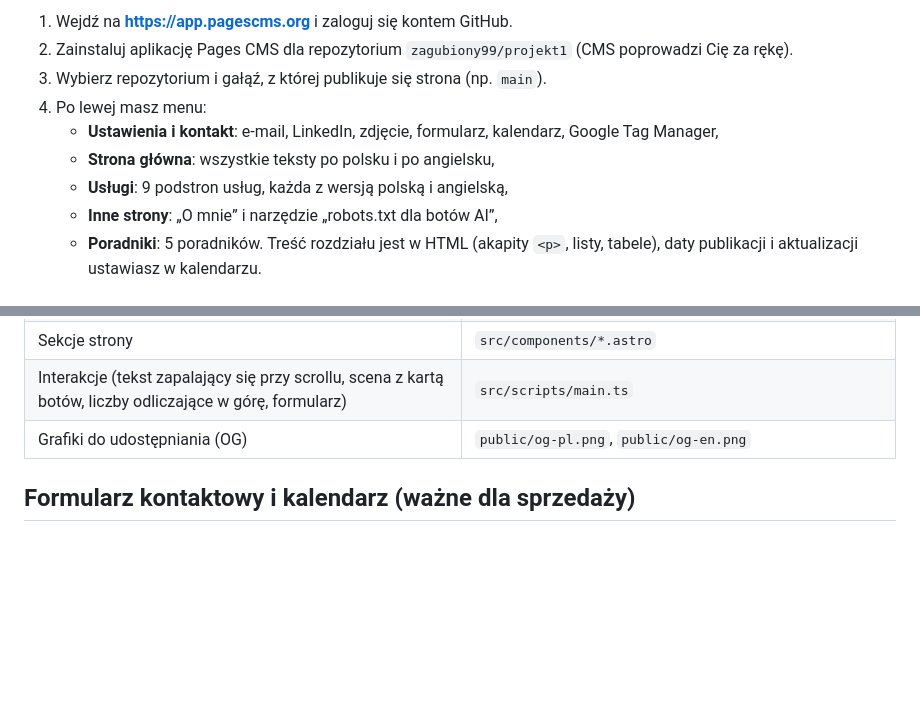
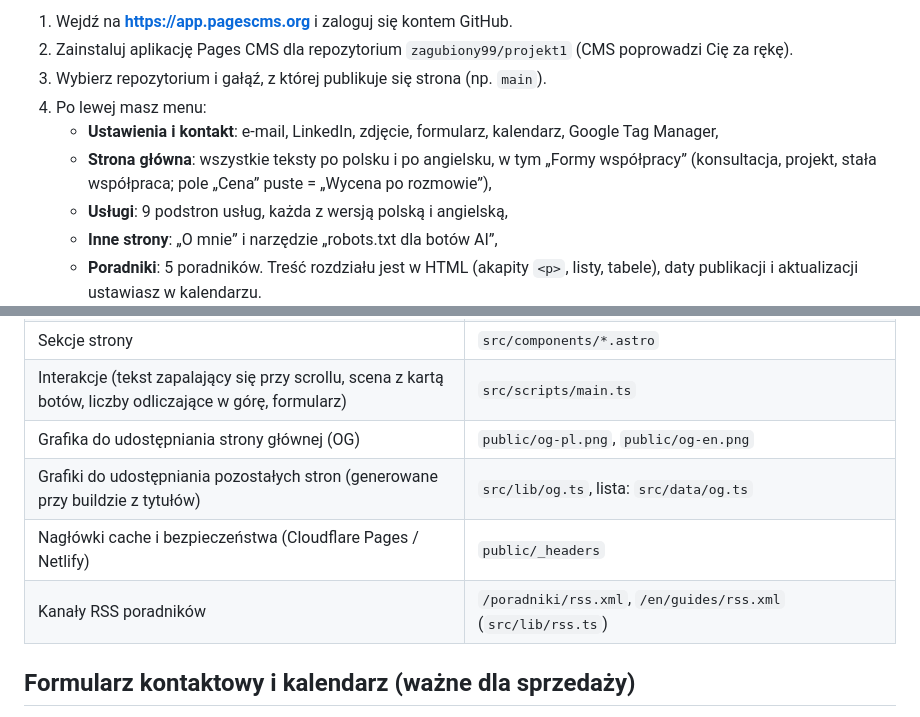
Before and after one commit to zagubiony99/projekt1, a Markdown page: README.md, 2 parts joined by grey strips. Drawn GitHub-style; blank space fills up the shorter version.

Commit message:
README: engagement section, generated share cards, headers, RSS
Co-Authored-By: Claude Opus 5.5 <noreply@anthropic.com>
Claude-Session: https://claude.ai/code/session_0173YsSGFpzk1nU3va3rQVeU

```diff
--- a/README.md
+++ b/README.md
@@ -24,7 +24,7 @@ Wszystkie teksty (PL i EN), usługi i ustawienia kontaktowe edytujesz w przeglą
 3. Wybierz repozytorium i gałąź, z której publikuje się strona (np. `main`).
 4. Po lewej masz menu:
    - **Ustawienia i kontakt**: e-mail, LinkedIn, zdjęcie, formularz, kalendarz, Google Tag Manager,
-   - **Strona główna**: wszystkie teksty po polsku i po angielsku,
+   - **Strona główna**: wszystkie teksty po polsku i po angielsku, w tym „Formy współpracy” (konsultacja, projekt, stała współpraca; pole „Cena” puste = „Wycena po rozmowie”),
    - **Usługi**: 9 podstron usług, każda z wersją polską i angielską,
    - **Inne strony**: „O mnie” i narzędzie „robots.txt dla botów AI”,
    - **Poradniki**: 5 poradników. Treść rozdziału jest w HTML (akapity `<p>`, listy, tabele), daty publikacji i aktualizacji ustawiasz w kalendarzu.
@@ -66,7 +66,10 @@ python3 scripts/cms/check.py          # sprawdza, że zapis w CMS niczego nie sk
 | Kolory (biel, #f5f5f7, czerń, niebieski + własny gradient: zmienne `--a1`–`--a4`), font (SF Pro na Apple, Inter Tight gdzie indziej), przyciski | `src/styles/global.css` (zmienne w `:root`) |
 | Sekcje strony | `src/components/*.astro` |
 | Interakcje (tekst zapalający się przy scrollu, scena z kartą botów, liczby odliczające w górę, formularz) | `src/scripts/main.ts` |
-| Grafiki do udostępniania (OG) | `public/og-pl.png`, `public/og-en.png` |
+| Grafika do udostępniania strony głównej (OG) | `public/og-pl.png`, `public/og-en.png` |
+| Grafiki do udostępniania pozostałych stron (generowane przy buildzie z tytułów) | `src/lib/og.ts`, lista: `src/data/og.ts` |
+| Nagłówki cache i bezpieczeństwa (Cloudflare Pages / Netlify) | `public/_headers` |
+| Kanały RSS poradników | `/poradniki/rss.xml`, `/en/guides/rss.xml` (`src/lib/rss.ts`) |
 
 ## Formularz kontaktowy i kalendarz (ważne dla sprzedaży)
 
```
